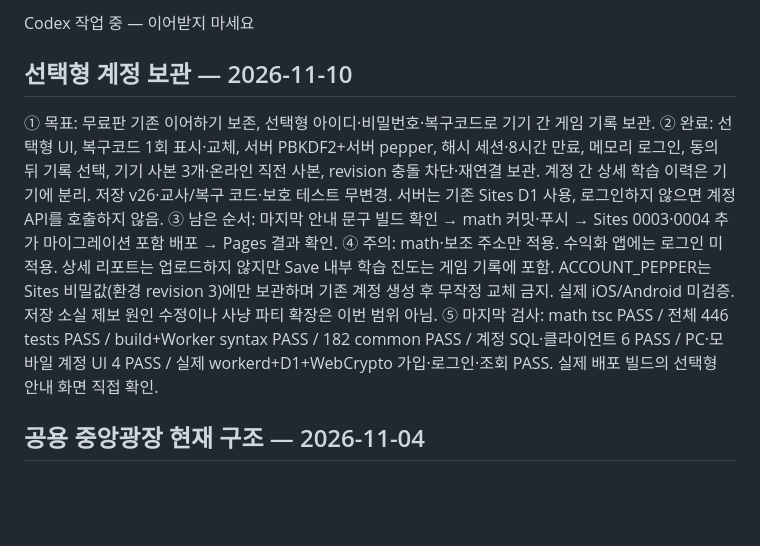
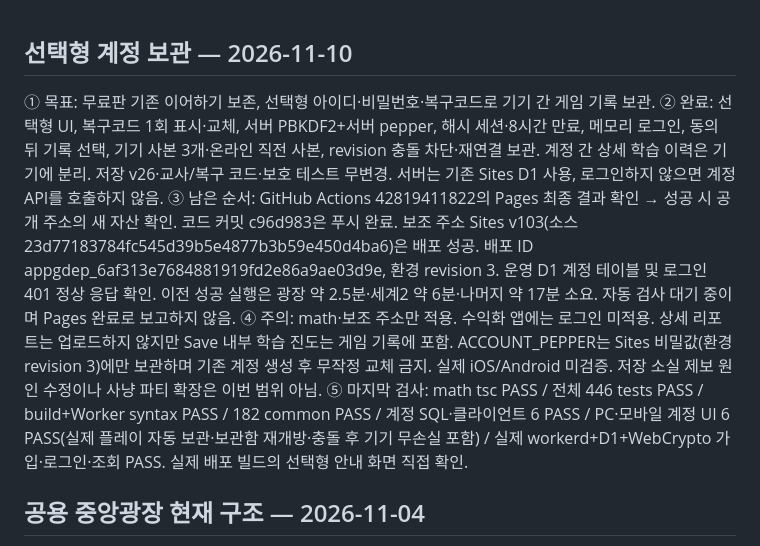
Before and after one commit to yangyeontae-blip/math, a Markdown page: HANDOFF.md, the part around the change. Rendered like a GitHub page; blank space fills up the shorter version.

Commit message:
docs: record optional account rollout and remaining Pages check [skip ci]

```diff
--- a/HANDOFF.md
+++ b/HANDOFF.md
@@ -1,11 +1,9 @@
-Codex 작업 중 — 이어받지 마세요
-
 ## 선택형 계정 보관 — 2026-11-10
 ① 목표: 무료판 기존 이어하기 보존, 선택형 아이디·비밀번호·복구코드로 기기 간 게임 기록 보관.
 ② 완료: 선택형 UI, 복구코드 1회 표시·교체, 서버 PBKDF2+서버 pepper, 해시 세션·8시간 만료, 메모리 로그인, 동의 뒤 기록 선택, 기기 사본 3개·온라인 직전 사본, revision 충돌 차단·재연결 보관. 계정 간 상세 학습 이력은 기기에 분리. 저장 v26·교사/복구 코드·보호 테스트 무변경. 서버는 기존 Sites D1 사용, 로그인하지 않으면 계정 API를 호출하지 않음.
-③ 남은 순서: 마지막 안내 문구 빌드 확인 → math 커밋·푸시 → Sites 0003·0004 추가 마이그레이션 포함 배포 → Pages 결과 확인.
+③ 남은 순서: GitHub Actions 42819411822의 Pages 최종 결과 확인 → 성공 시 공개 주소의 새 자산 확인. 코드 커밋 c96d983은 푸시 완료. 보조 주소 Sites v103(소스 23d77183784fc545d39b5e4877b3b59e450d4ba6)은 배포 성공. 배포 ID appgdep_6af313e7684881919fd2e86a9ae03d9e, 환경 revision 3. 운영 D1 계정 테이블 및 로그인 401 정상 응답 확인. 이전 성공 실행은 광장 약 2.5분·세계2 약 6분·나머지 약 17분 소요. 자동 검사 대기 중이며 Pages 완료로 보고하지 않음.
 ④ 주의: math·보조 주소만 적용. 수익화 앱에는 로그인 미적용. 상세 리포트는 업로드하지 않지만 Save 내부 학습 진도는 게임 기록에 포함. ACCOUNT_PEPPER는 Sites 비밀값(환경 revision 3)에만 보관하며 기존 계정 생성 후 무작정 교체 금지. 실제 iOS/Android 미검증. 저장 소실 제보 원인 수정이나 사냥 파티 확장은 이번 범위 아님.
-⑤ 마지막 검사: math tsc PASS / 전체 446 tests PASS / build+Worker syntax PASS / 182 common PASS / 계정 SQL·클라이언트 6 PASS / PC·모바일 계정 UI 4 PASS / 실제 workerd+D1+WebCrypto 가입·로그인·조회 PASS. 실제 배포 빌드의 선택형 안내 화면 직접 확인.
+⑤ 마지막 검사: math tsc PASS / 전체 446 tests PASS / build+Worker syntax PASS / 182 common PASS / 계정 SQL·클라이언트 6 PASS / PC·모바일 계정 UI 6 PASS(실제 플레이 자동 보관·보관함 재개방·충돌 후 기기 무손실 포함) / 실제 workerd+D1+WebCrypto 가입·로그인·조회 PASS. 실제 배포 빌드의 선택형 안내 화면 직접 확인.
 
 ## 공용 중앙광장 현재 구조 — 2026-11-04
 - 사용자 Cloudflare의 berry-forest-plaza Worker와 SharedPlaza Durable Object가 central-plaza-v1 한 공간을 제공한다. 최대64명이며 초과 시 같은 광장에 재접속한다.
```
